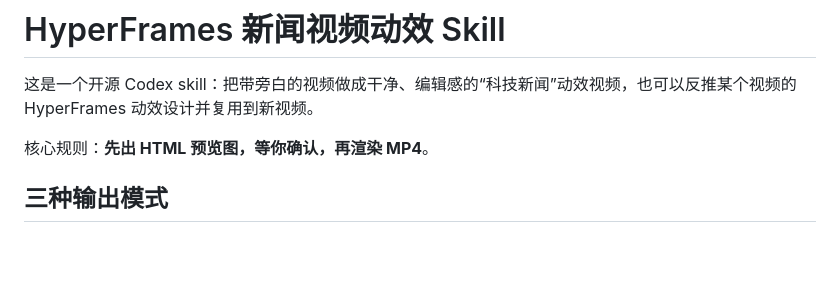
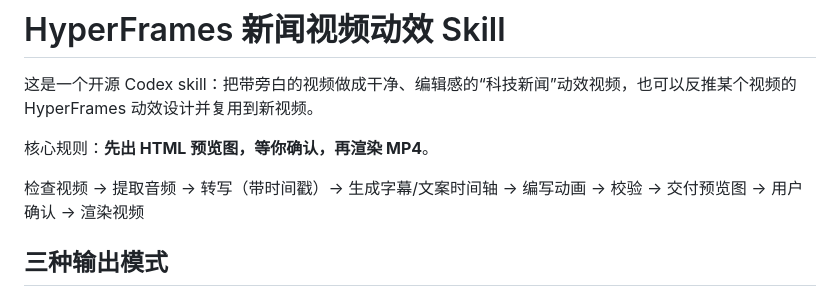
Before and after one commit to walter-io/hyperframes-news-video, a Markdown page: README.md, the part around the change. GitHub-like rendering; blank space fills up the shorter version.

Commit message:
Add full workflow line to README

```diff
--- a/README.md
+++ b/README.md
@@ -3,6 +3,8 @@
 这是一个开源 Codex skill：把带旁白的视频做成干净、编辑感的“科技新闻”动效视频，也可以反推某个视频的 HyperFrames 动效设计并复用到新视频。
 
 核心规则：**先出 HTML 预览图，等你确认，再渲染 MP4**。
+
+检查视频 → 提取音频 → 转写（带时间戳）→ 生成字幕/文案时间轴 → 编写动画 → 校验 → 交付预览图 → 用户确认 → 渲染视频
 
 ## 三种输出模式
 
```
